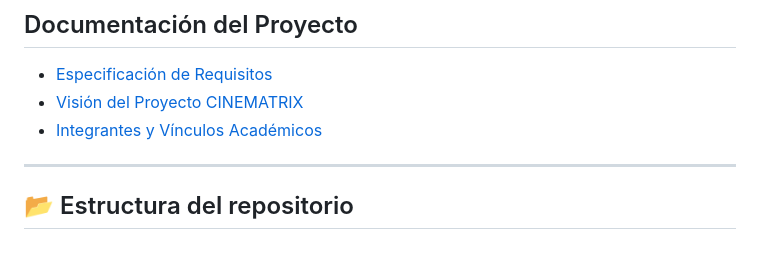
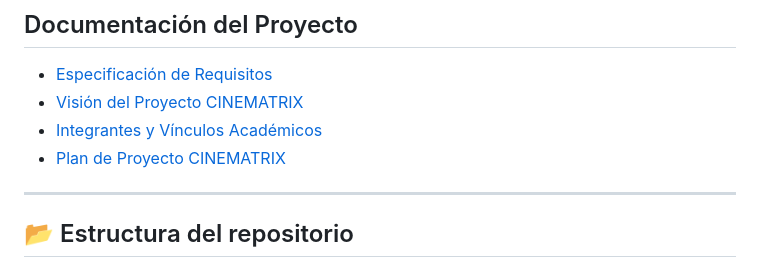
Before and after one commit to CINE-UDEA/CINEMATRIX-Reto-acad-mico-UdeA, a Markdown page: README.md, the part around the change. Drawn GitHub-style.

```diff
--- a/README.md
+++ b/README.md
@@ -67,7 +67,7 @@ El desarrollo se realizó bajo una metodología ágil, con división de roles, r
 - [Especificación de Requisitos](requisitos.md)
 - [Visión del Proyecto CINEMATRIX](vision.md)
 - [Integrantes y Vínculos Académicos](Integrantes-Vínculos%20acad%C3%A9micos%20y%20descripci%C3%B3n.md)
-
+- [Plan de Proyecto CINEMATRIX](documentación/Plan_de_Proyecto.md)
 
 ---
 
```
